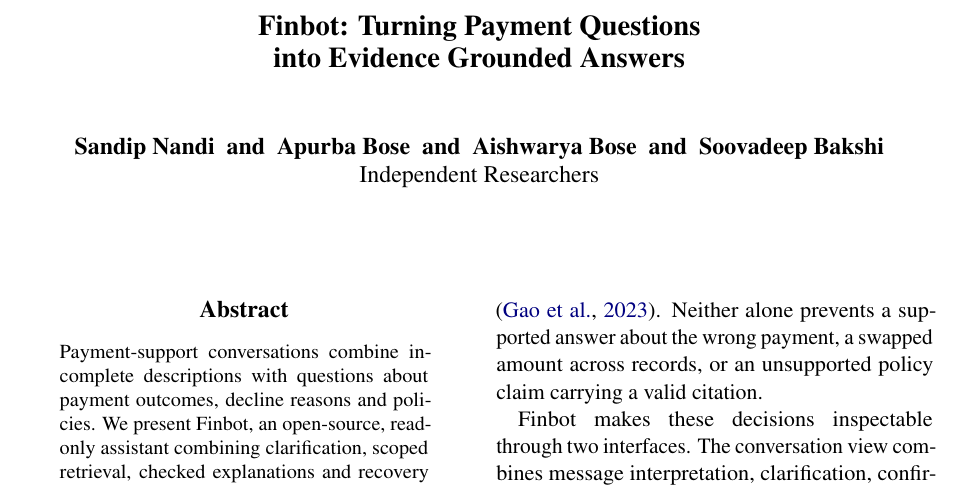
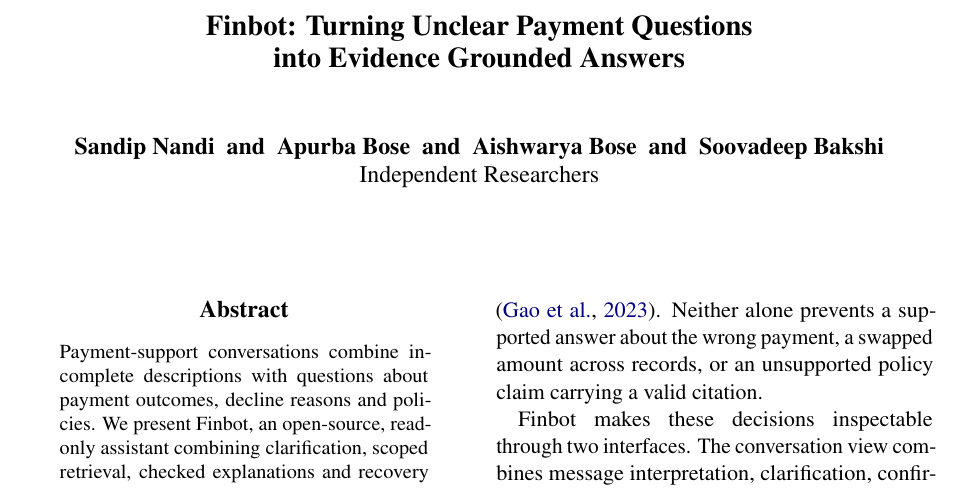
Before and after one commit to soovadeep/finbot-demo, a LaTeX paper (docs/papers/naacl-2027/paper/main.tex): part of page 1 of 9, cut so that both start at the same text. Compiled offline with pdfLaTeX.

Commit message:
Highlight unclear payment questions in paper title

```diff
--- a/docs/papers/naacl-2027/paper/main.tex
+++ b/docs/papers/naacl-2027/paper/main.tex
@@ -18,7 +18,7 @@
 \usepackage{tikz}
 \usetikzlibrary{arrows.meta,positioning,fit,backgrounds}
 
-\title{Finbot: Turning Payment Questions\\into Evidence Grounded Answers}
+\title{Finbot: Turning Unclear Payment Questions\\into Evidence Grounded Answers}
 
 \author{Sandip Nandi \and Apurba Bose \and Aishwarya Bose \and Soovadeep Bakshi \\
   Independent Researchers}
```
Also changed, not shown: docs/papers/naacl-2027/README.md, docs/papers/naacl-2027/finbot-naacl2027.pdf, docs/papers/naacl-2027/video/README.md.
